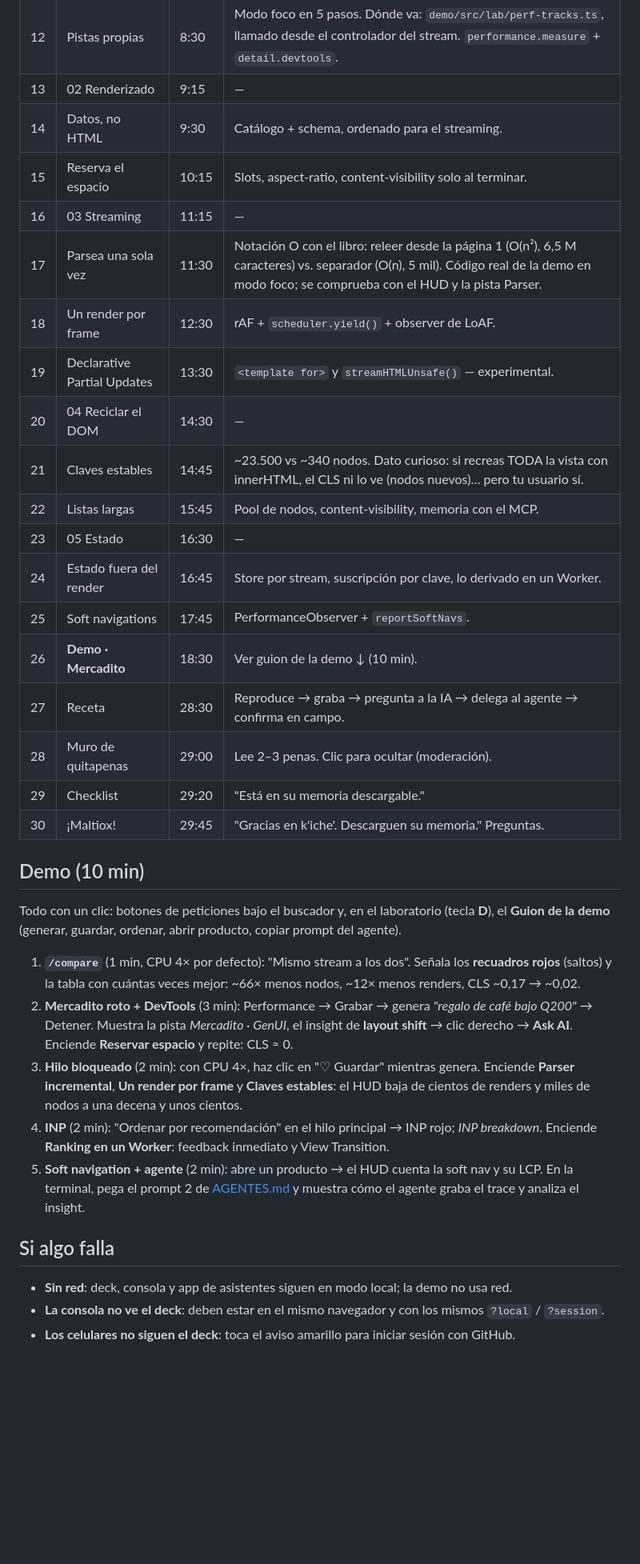
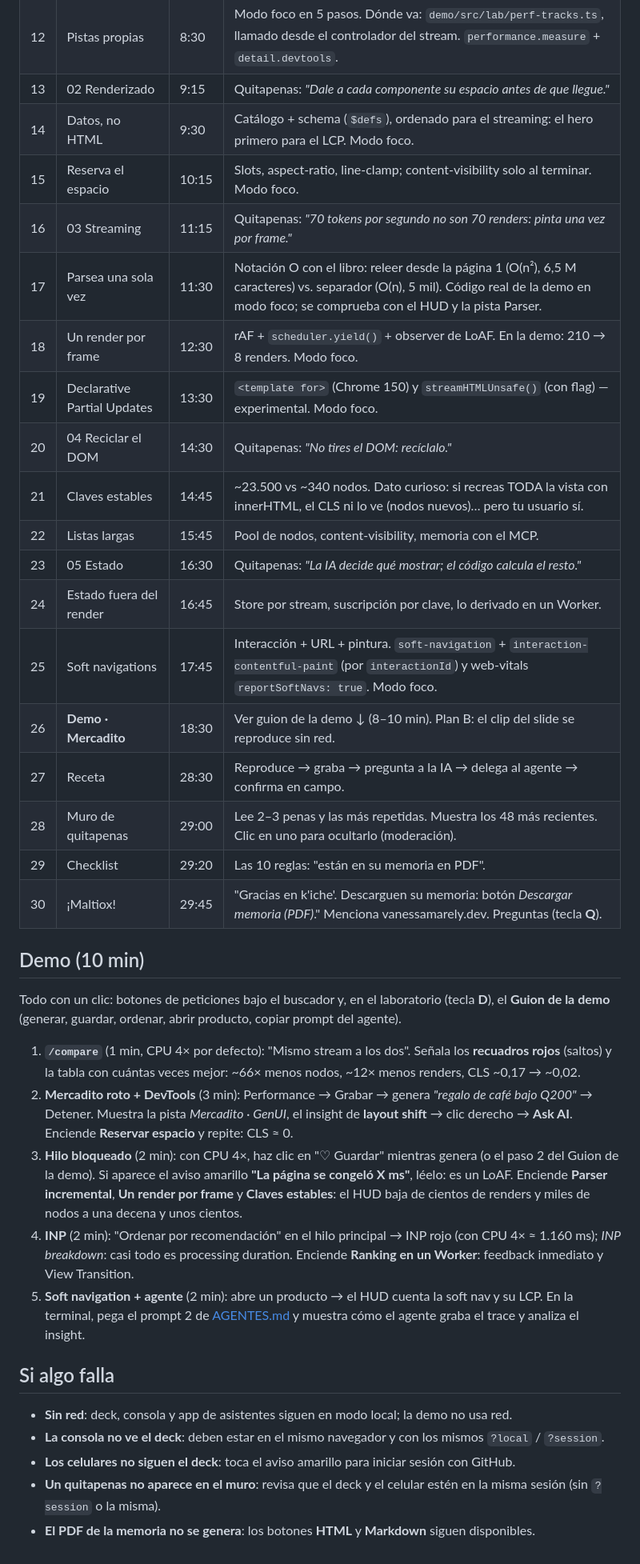
Before and after one commit to vanessamarely/web-performance-gen-ui, a Markdown page: docs/GUION.md, the part around one of its changes. Shown at 80% size. Drawn GitHub-style; blank space fills up the shorter version.

Commit message:
Guion al día con los últimos cambios
Consejos de los quitapenas en los separadores, memoria en PDF, modo foco
en los slides de código, aviso de página congelada y cifras de la demo,
plan B del clip, límites del muro y nuevos casos en "Si algo falla".

Co-Authored-By: Claude Opus 5.5 <noreply@anthropic.com>

```diff
--- a/docs/GUION.md
+++ b/docs/GUION.md
@@ -25,24 +28,24 @@
 | 10 | AI assistance | 6:30 | Ask AI sobre un insight; preguntas abiertas que graban el trace solas. |
 | 11 | DevTools for agents | 7:30 | MCP + CLI estables. "Mi agente mide, propone y **vuelve a medir**." El video es real: INP 1.162 ms (ranking en el hilo principal) → 16 ms (Worker), con CPU 4×. |
 | 12 | Pistas propias | 8:30 | Modo foco en 5 pasos. Dónde va: `demo/src/lab/perf-tracks.ts`, llamado desde el controlador del stream. `performance.measure` + `detail.devtools`. |
-| 13 | 02 Renderizado | 9:15 | — |
-| 14 | Datos, no HTML | 9:30 | Catálogo + schema, ordenado para el streaming. |
-| 15 | Reserva el espacio | 10:15 | Slots, aspect-ratio, content-visibility solo al terminar. |
-| 16 | 03 Streaming | 11:15 | — |
+| 13 | 02 Renderizado | 9:15 | Quitapenas: *"Dale a cada componente su espacio antes de que llegue."* |
+| 14 | Datos, no HTML | 9:30 | Catálogo + schema (`$defs`), ordenado para el streaming: el hero primero para el LCP. Modo foco. |
+| 15 | Reserva el espacio | 10:15 | Slots, aspect-ratio, line-clamp; content-visibility solo al terminar. Modo foco. |
+| 16 | 03 Streaming | 11:15 | Quitapenas: *"70 tokens por segundo no son 70 renders: pinta una vez por frame."* |
 | 17 | Parsea una sola vez | 11:30 | Notación O con el libro: releer desde la página 1 (O(n²), 6,5 M caracteres) vs. separador (O(n), 5 mil). Código real de la demo en modo foco; se comprueba con el HUD y la pista Parser. |
-| 18 | Un render por frame | 12:30 | rAF + `scheduler.yield()` + observer de LoAF. |
-| 19 | Declarative Partial Updates | 13:30 | `<template for>` y `streamHTMLUnsafe()` — experimental. |
-| 20 | 04 Reciclar el DOM | 14:30 | — |
+| 18 | Un render por frame | 12:30 | rAF + `scheduler.yield()` + observer de LoAF. En la demo: 210 → 8 renders. Modo foco. |
+| 19 | Declarative Partial Updates | 13:30 | `<template for>` (Chrome 150) y `streamHTMLUnsafe()` (con flag) — experimental. Modo foco. |
+| 20 | 04 Reciclar el DOM | 14:30 | Quitapenas: *"No tires el DOM: recíclalo."* |
 | 21 | Claves estables | 14:45 | ~23.500 vs ~340 nodos. Dato curioso: si recreas TODA la vista con innerHTML, el CLS ni lo ve (nodos nuevos)… pero tu usuario sí. |
 | 22 | Listas largas | 15:45 | Pool de nodos, content-visibility, memoria con el MCP. |
-| 23 | 05 Estado | 16:30 | — |
+| 23 | 05 Estado | 16:30 | Quitapenas: *"La IA decide qué mostrar; el código calcula el resto."* |
 | 24 | Estado fuera del render | 16:45 | Store por stream, suscripción por clave, lo derivado en un Worker. |
-| 25 | Soft navigations | 17:45 | PerformanceObserver + `reportSoftNavs`. |
-| 26 | **Demo · Mercadito** | 18:30 | Ver guion de la demo ↓ (10 min). |
+| 25 | Soft navigations | 17:45 | Interacción + URL + pintura. `soft-navigation` + `interaction-contentful-paint` (por `interactionId`) y web-vitals `reportSoftNavs: true`. Modo foco. |
+| 26 | **Demo · Mercadito** | 18:30 | Ver guion de la demo ↓ (8–10 min). Plan B: el clip del slide se reproduce sin red. |
 | 27 | Receta | 28:30 | Reproduce → graba → pregunta a la IA → delega al agente → confirma en campo. |
-| 28 | Muro de quitapenas | 29:00 | Lee 2–3 penas. Clic para ocultar (moderación). |
-| 29 | Checklist | 29:20 | "Está en su memoria descargable." |
-| 30 | ¡Maltiox! | 29:45 | "Gracias en k'iche'. Descarguen su memoria." Preguntas. |
+| 28 | Muro de quitapenas | 29:00 | Lee 2–3 penas y las más repetidas. Muestra los 48 más recientes. Clic en uno para ocultarlo (moderación). |
+| 29 | Checklist | 29:20 | Las 10 reglas: "están en su memoria en PDF". |
+| 30 | ¡Maltiox! | 29:45 | "Gracias en k'iche'. Descarguen su memoria: botón *Descargar memoria (PDF)*." Menciona vanessamarely.dev. Preguntas (tecla **Q**). |
 
 ## Demo (10 min)
 
@@ -50,8 +53,8 @@ Todo con un clic: botones de peticiones bajo el buscador y, en el laboratorio (t
 
 1. **`/compare`** (1 min, CPU 4× por defecto): "Mismo stream a los dos". Señala los **recuadros rojos** (saltos) y la tabla con cuántas veces mejor: ~66× menos nodos, ~12× menos renders, CLS ~0,17 → ~0,02.
 2. **Mercadito roto + DevTools** (3 min): Performance → Grabar → genera *"regalo de café bajo Q200"* → Detener. Muestra la pista *Mercadito · GenUI*, el insight de **layout shift** → clic derecho → **Ask AI**. Enciende **Reservar espacio** y repite: CLS ≈ 0.
-3. **Hilo bloqueado** (2 min): con CPU 4×, haz clic en "♡ Guardar" mientras genera. Enciende **Parser incremental**, **Un render por frame** y **Claves estables**: el HUD baja de cientos de renders y miles de nodos a una decena y unos cientos.
-4. **INP** (2 min): "Ordenar por recomendación" en el hilo principal → INP rojo; *INP breakdown*. Enciende **Ranking en un Worker**: feedback inmediato y View Transition.
+3. **Hilo bloqueado** (2 min): con CPU 4×, haz clic en "♡ Guardar" mientras genera (o el paso 2 del Guion de la demo). Si aparece el aviso amarillo **"La página se congeló X ms"**, léelo: es un LoAF. Enciende **Parser incremental**, **Un render por frame** y **Claves estables**: el HUD baja de cientos de renders y miles de nodos a una decena y unos cientos.
+4. **INP** (2 min): "Ordenar por recomendación" en el hilo principal → INP rojo (con CPU 4× ≈ 1.160 ms); *INP breakdown*: casi todo es processing duration. Enciende **Ranking en un Worker**: feedback inmediato y View Transition.
 5. **Soft navigation + agente** (2 min): abre un producto → el HUD cuenta la soft nav y su LCP. En la terminal, pega el prompt 2 de [AGENTES.md](AGENTES.md) y muestra cómo el agente graba el trace y analiza el insight.
 
 ## Si algo falla
@@ -59,3 +62,5 @@ Todo con un clic: botones de peticiones bajo el buscador y, en el laboratorio (t
 - **Sin red**: deck, consola y app de asistentes siguen en modo local; la demo no usa red.
 - **La consola no ve el deck**: deben estar en el mismo navegador y con los mismos `?local` / `?session`.
 - **Los celulares no siguen el deck**: toca el aviso amarillo para iniciar sesión con GitHub.
+- **Un quitapenas no aparece en el muro**: revisa que el deck y el celular estén en la misma sesión (sin `?session` o la misma).
+- **El PDF de la memoria no se genera**: los botones **HTML** y **Markdown** siguen disponibles.
```
Also changed, not shown: other parts of docs/GUION.md (+7 -4 lines).
